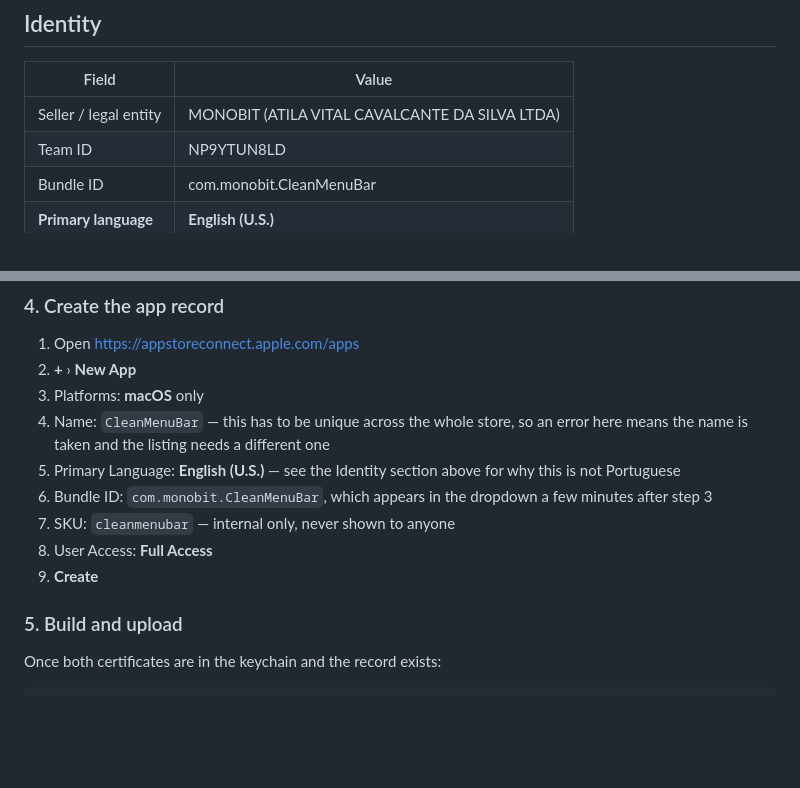
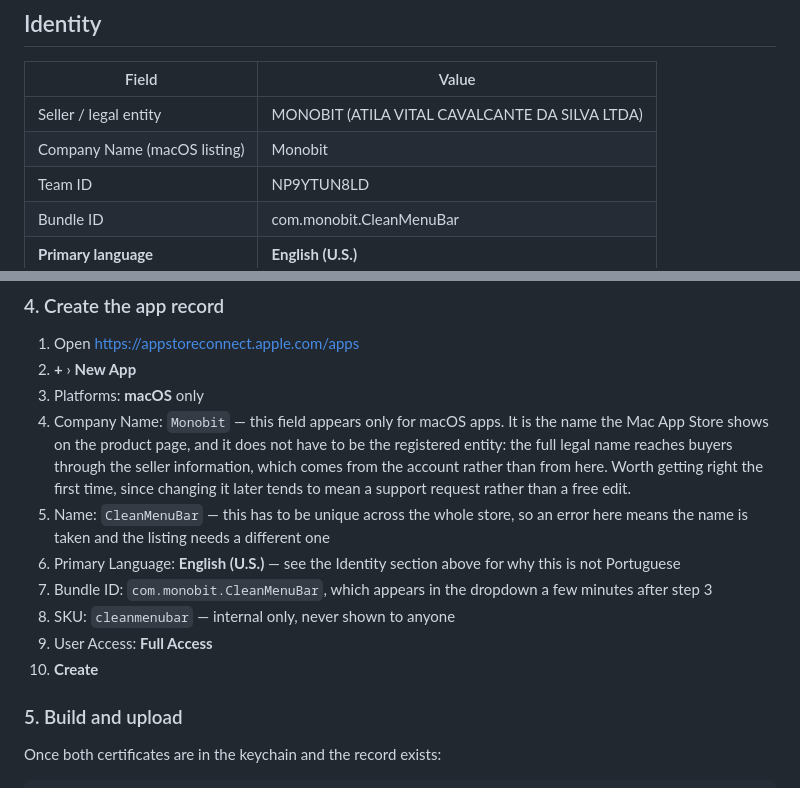
Before and after one commit to atilac/CleanMenuBar, a Markdown page: docs/app-store-submission.md, 2 parts joined by grey strips. Rendered like a GitHub page; blank space fills up the shorter version.

Commit message:
Record the Company Name field
It appears only when the new app targets macOS, which is why it was missing
from these notes. It carries the store-facing name rather than the registered
entity, and it is not one of the fields that stays freely editable.

Co-Authored-By: Claude Opus 5 (1M context) <noreply@anthropic.com>

```diff
--- a/docs/app-store-submission.md
+++ b/docs/app-store-submission.md
@@ -8,6 +8,7 @@ Kept here so the answers stay consistent between submissions.
 | Field | Value |
 |---|---|
 | Seller / legal entity | MONOBIT (ATILA VITAL CAVALCANTE DA SILVA LTDA) |
+| Company Name (macOS listing) | Monobit |
 | Team ID | NP9YTUN8LD |
 | Bundle ID | com.monobit.CleanMenuBar |
 | **Primary language** | **English (U.S.)** |
@@ -195,15 +196,21 @@ and the dropdown in step 4 simply comes up empty without it.
 1. Open <https://appstoreconnect.apple.com/apps>
 2. **+** › **New App**
 3. Platforms: **macOS** only
-4. Name: `CleanMenuBar` — this has to be unique across the whole store, so an
+4. Company Name: `Monobit` — this field appears only for macOS apps. It is the
+   name the Mac App Store shows on the product page, and it does not have to be
+   the registered entity: the full legal name reaches buyers through the seller
+   information, which comes from the account rather than from here. Worth
+   getting right the first time, since changing it later tends to mean a support
+   request rather than a free edit.
+5. Name: `CleanMenuBar` — this has to be unique across the whole store, so an
    error here means the name is taken and the listing needs a different one
-5. Primary Language: **English (U.S.)** — see the Identity section above for why
+6. Primary Language: **English (U.S.)** — see the Identity section above for why
    this is not Portuguese
-6. Bundle ID: `com.monobit.CleanMenuBar`, which appears in the dropdown a few
+7. Bundle ID: `com.monobit.CleanMenuBar`, which appears in the dropdown a few
    minutes after step 3
-7. SKU: `cleanmenubar` — internal only, never shown to anyone
-8. User Access: **Full Access**
-9. **Create**
+8. SKU: `cleanmenubar` — internal only, never shown to anyone
+9. User Access: **Full Access**
+10. **Create**
 
 ### 5. Build and upload
 
```
